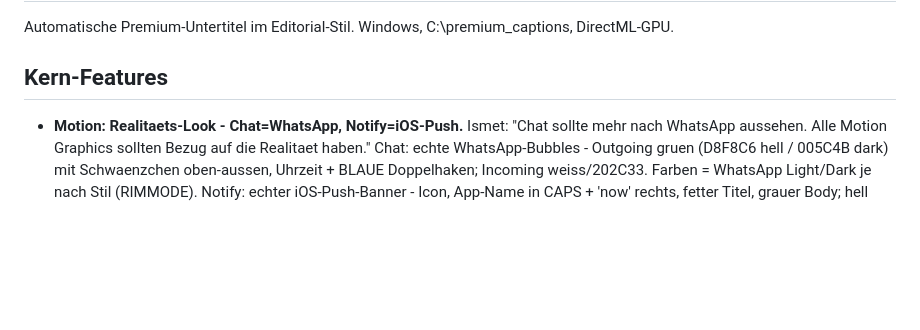
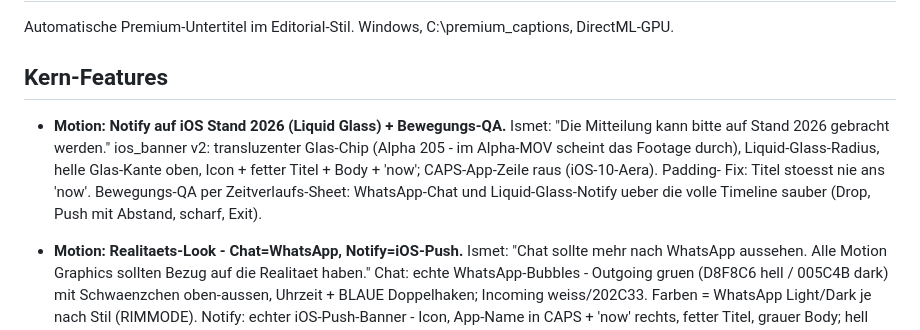
Before and after one commit to ismet01b-ctrl/Captions, a Markdown page: PROJEKT_STATUS.md, the part around the change. Rendered like a GitHub page; blank space fills up the shorter version.

Commit message:
docs: PROJEKT_STATUS - Notify Liquid Glass 2026 + Bewegungs-QA
Co-Authored-By: Claude Opus 4.8 <noreply@anthropic.com>
Claude-Session: https://claude.ai/code/session_01JLEVNFFRFu4EJrTLLoH96J

```diff
--- a/PROJEKT_STATUS.md
+++ b/PROJEKT_STATUS.md
@@ -3,6 +3,15 @@
 Automatische Premium-Untertitel im Editorial-Stil. Windows, C:\premium_captions, DirectML-GPU.
 
 ## Kern-Features
+- **Motion: Notify auf iOS Stand 2026 (Liquid Glass) + Bewegungs-QA.**
+  Ismet: "Die Mitteilung kann bitte auf Stand 2026 gebracht werden."
+  ios_banner v2: transluzenter Glas-Chip (Alpha 205 - im Alpha-MOV scheint
+  das Footage durch), Liquid-Glass-Radius, helle Glas-Kante oben, Icon +
+  fetter Titel + Body + 'now'; CAPS-App-Zeile raus (iOS-10-Aera). Padding-
+  Fix: Titel stoesst nie ans 'now'. Bewegungs-QA per Zeitverlaufs-Sheet:
+  WhatsApp-Chat und Liquid-Glass-Notify ueber die volle Timeline sauber
+  (Drop, Push mit Abstand, scharf, Exit).
+
 - **Motion: Realitaets-Look - Chat=WhatsApp, Notify=iOS-Push.**
   Ismet: "Chat sollte mehr nach WhatsApp aussehen. Alle Motion Graphics
   sollten Bezug auf die Realitaet haben." Chat: echte WhatsApp-Bubbles -
```
